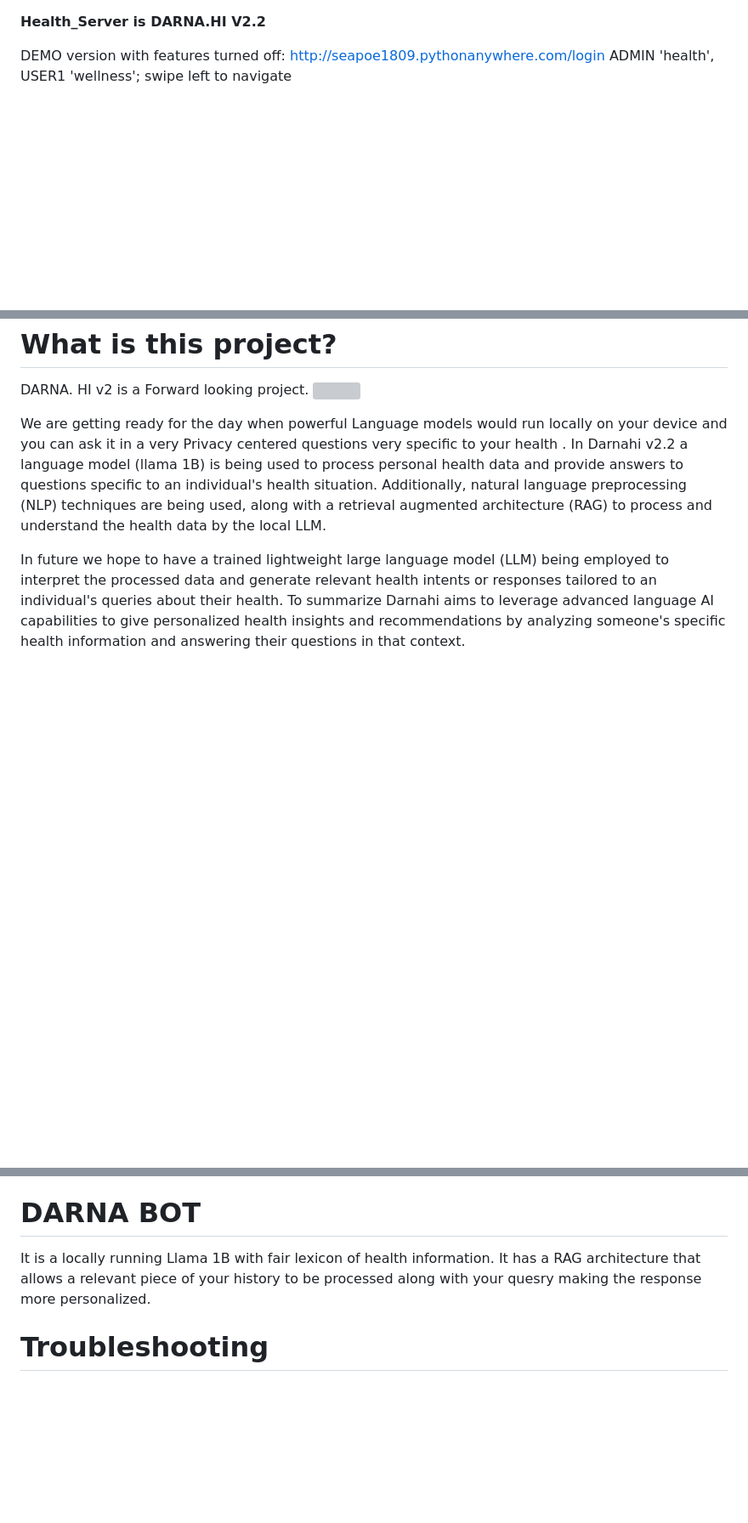
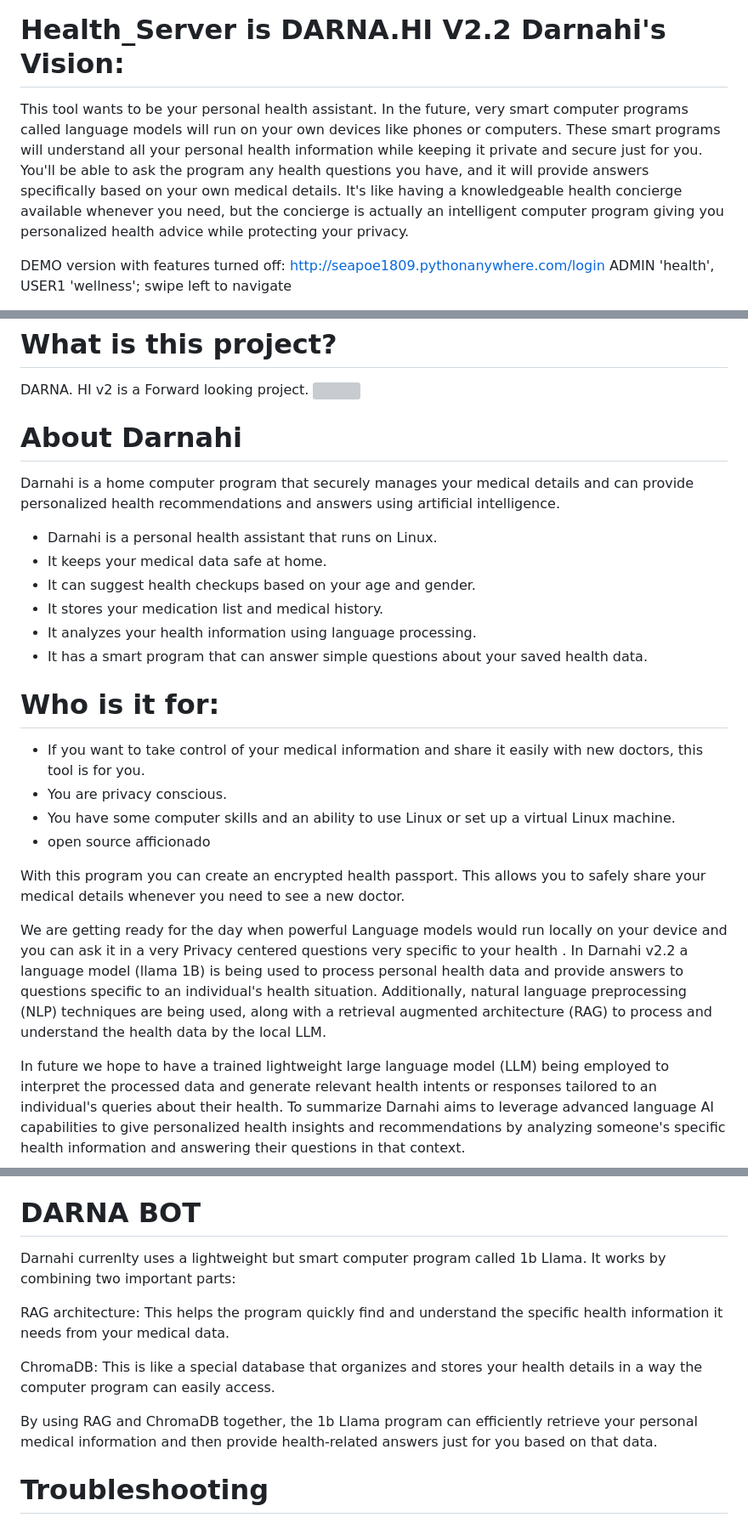
Before and after one commit to seapoe1809/Health_server, a Markdown page: README.md, 3 parts joined by grey strips. Shown at 85% size. Drawn GitHub-style; blank space fills up the shorter version; grey boxes are pictures that could not be loaded.

```diff
--- a/README.md
+++ b/README.md
@@ -1,4 +1,8 @@
 **Health_Server is DARNA.HI V2.2**
+Darnahi's Vision:
+=================
+
+This tool wants to be your personal health assistant. In the future, very smart computer programs called language models will run on your own devices like phones or computers. These smart programs will understand all your personal health information while keeping it private and secure just for you. You'll be able to ask the program any health questions you have, and it will provide answers specifically based on your own medical details. It's like having a knowledgeable health concierge available whenever you need, but the concierge is actually an intelligent computer program giving you personalized health advice while protecting your privacy.
 
 DEMO version with features turned off: http://seapoe1809.pythonanywhere.com/login
 ADMIN 'health', USER1 'wellness'; swipe left to navigate
@@ -24,6 +28,27 @@ What is this project?
 ======================
 DARNA. HI v2 is a Forward looking project.
  <img src="https://github.com/seapoe1809/assets/blob/main/darnahi2.2/darnav2_mktg.png" width =300, height=550>
+
+ About Darnahi
+=============
+Darnahi is a home computer program that securely manages your medical details and can provide personalized health recommendations and answers using artificial intelligence.
+
+- Darnahi is a personal health assistant that runs on Linux.
+- It keeps your medical data safe at home.
+- It can suggest health checkups based on your age and gender.
+- It stores your medication list and medical history.
+- It analyzes your health information using language processing.
+- It has a smart program that can answer simple questions about your saved health data.
+
+
+Who is it for:
+==============
+- If you want to take control of your medical information and share it easily with new doctors, this tool is for you.
+- You are privacy conscious.
+- You have some computer skills and an ability to use Linux or set up a virtual Linux machine.
+- open source afficionado
+
+With this program you can create an encrypted health passport. This allows you to safely share your medical details whenever you need to see a new doctor.
 
 We are getting ready for the day when powerful Language models would run locally on your device and you can ask it in a very Privacy centered questions very specific to your health . In Darnahi v2.2 a language model (llama 1B) is being used to process personal health data and provide answers to questions specific to an individual's health situation. Additionally, natural language preprocessing (NLP) techniques are being used, along with a retrieval augmented architecture (RAG) to process and understand the health data by the local LLM.
 
@@ -168,7 +193,14 @@ Note: some XML health files need a supporting styles.xsl file alongwith to allow
 **DARNA BOT**
 ============
 
-It is a locally running Llama 1B with fair lexicon of health information. It has a RAG architecture that allows a relevant piece of your history to be processed along with your quesry making the response more personalized.
+
+Darnahi currenlty uses a lightweight but smart computer program called 1b Llama. It works by combining two important parts:
+
+RAG architecture: This helps the program quickly find and understand the specific health information it needs from your medical data.
+
+ChromaDB: This is like a special database that organizes and stores your health details in a way the computer program can easily access.
+
+By using RAG and ChromaDB together, the 1b Llama program can efficiently retrieve your personal medical information and then provide health-related answers just for you based on that data.
 
 **Troubleshooting**
 ===================
```
